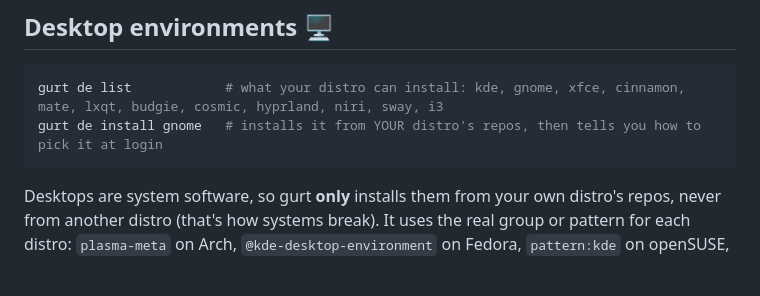
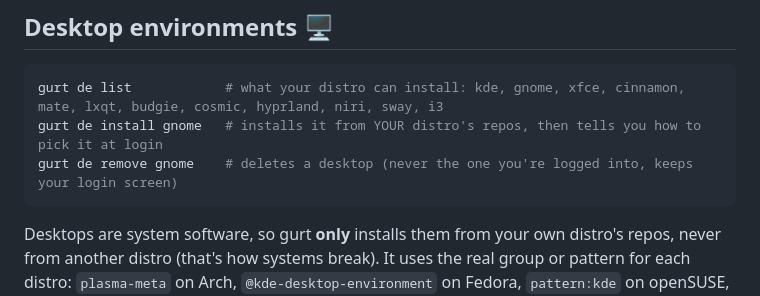
Before and after one commit to clrealy/GURT, a Markdown page: README.md, the part around the change. Drawn GitHub-style; blank space fills up the shorter version.

Commit message:
README: document gurt de remove
Co-Authored-By: Claude Opus 5.5 <noreply@anthropic.com>
Claude-Session: https://claude.ai/code/session_018RCBo95vBVnWHC5A4qPe6Y

````diff
--- a/README.md
+++ b/README.md
@@ -175,6 +175,7 @@ The linter makes sure aliases never collide with other packages or aliases.
 ```sh
 gurt de list            # what your distro can install: kde, gnome, xfce, cinnamon, mate, lxqt, budgie, cosmic, hyprland, niri, sway, i3
 gurt de install gnome   # installs it from YOUR distro's repos, then tells you how to pick it at login
+gurt de remove gnome    # deletes a desktop (never the one you're logged into, keeps your login screen)
 ```
 
 Desktops are system software, so gurt **only** installs them from your own distro's repos, never from another distro (that's how systems break). It uses the real group or pattern for each distro: `plasma-meta` on Arch, `@kde-desktop-environment` on Fedora, `pattern:kde` on openSUSE, `kde-plasma-desktop` on Debian/Ubuntu. On Arch it comes with a full `-Syu` (no partial upgrades). It's also in the app under the **🖥️ Desktops** tab.
````
